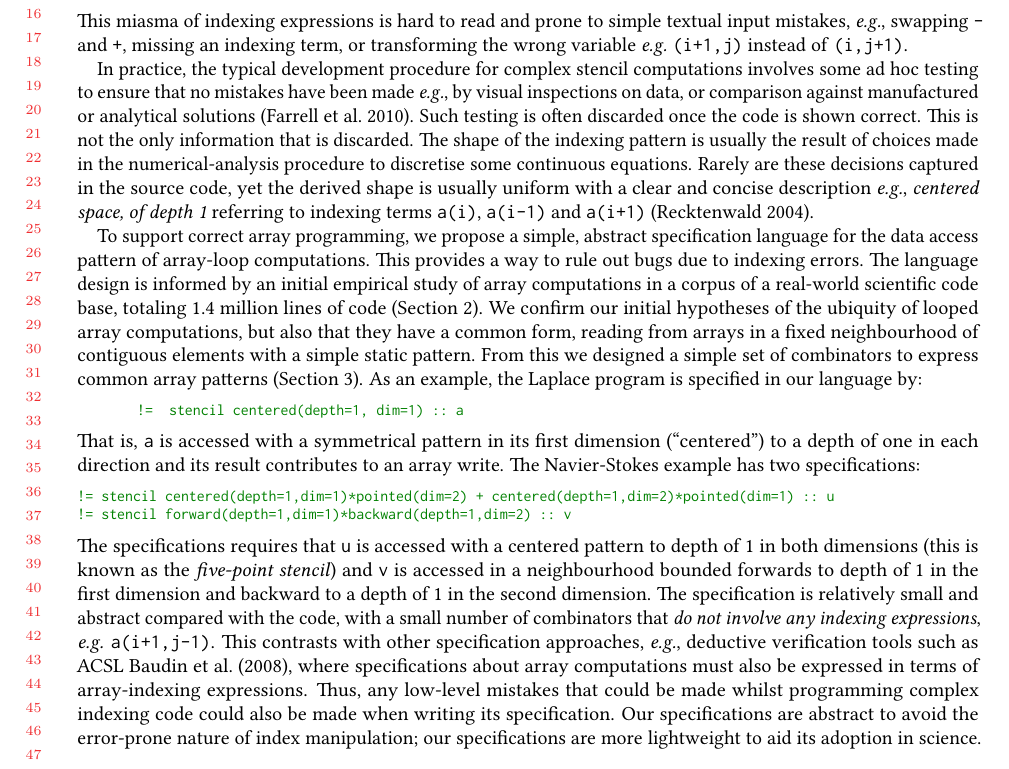
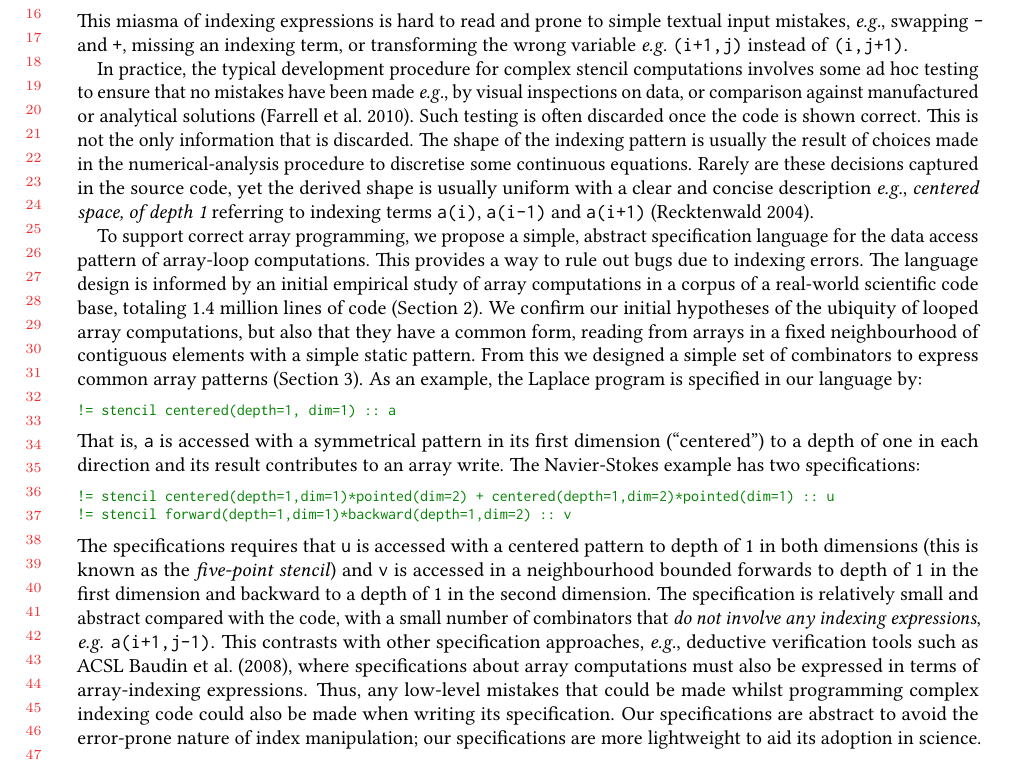
Before and after one commit to camfort/array-analyse, a LaTeX paper (oopsla17/oopsla17.tex, which reads oopsla17/introduction.tex): part of page 2 of 21, cut so that both start at the same text. Compiled offline with pdfLaTeX.

Commit message:
match alignment of stencil examples

```diff
--- a/oopsla17/introduction.tex
+++ b/oopsla17/introduction.tex
@@ -91,8 +91,8 @@ contiguous elements with a simple static pattern. From this we
 designed a simple set of combinators to express common array patterns (\Cref{sec:lang}).
 As an example, the Laplace program is specified in our language by:
 %
-\begin{minted}[linenos=false]{fortran}
-!=  stencil centered(depth=1, dim=1) :: a
+\begin{minted}[linenos=false,xleftmargin=0em,xrightmargin=0.8em,breakindent=1.9em]{fortran}
+!= stencil centered(depth=1, dim=1) :: a
 \end{minted}
 %
 That is, \texttt{a} is accessed with a symmetrical pattern in its
```
